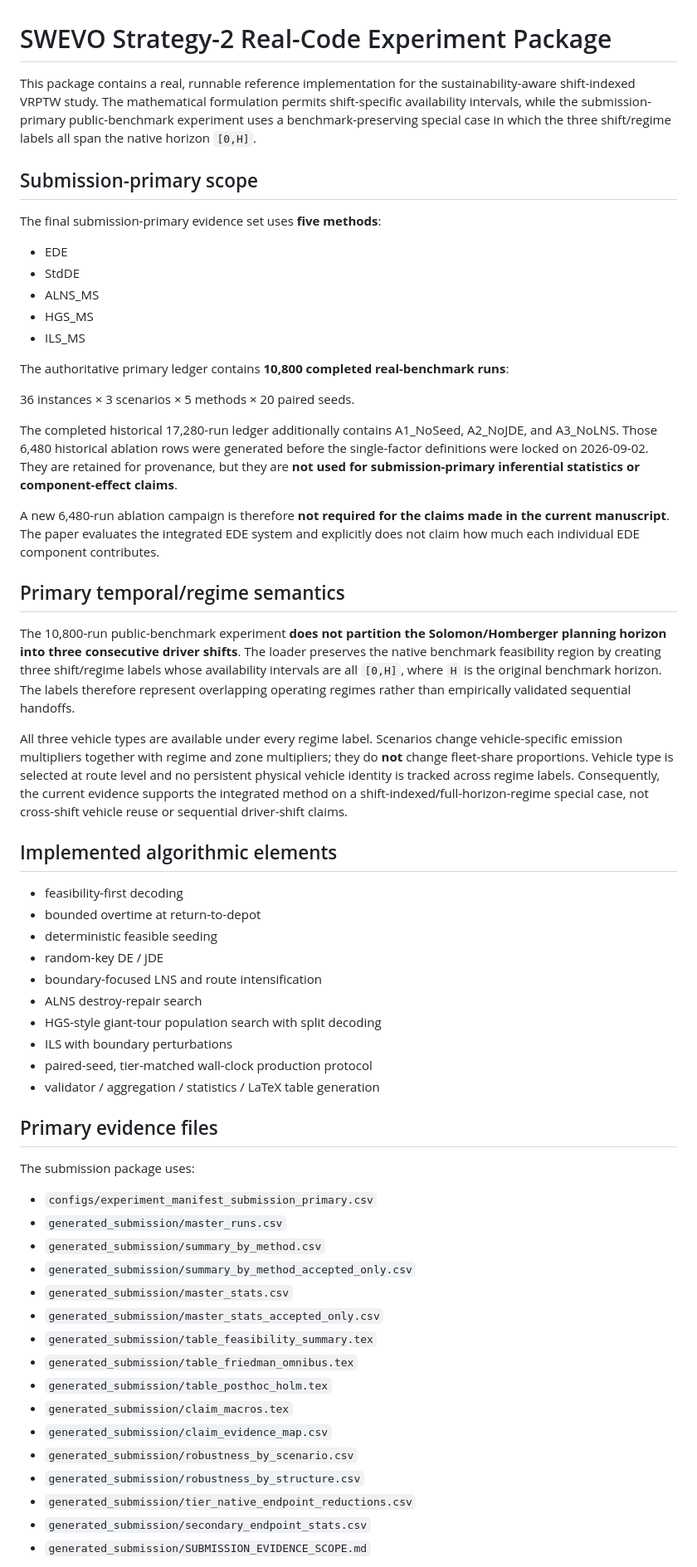
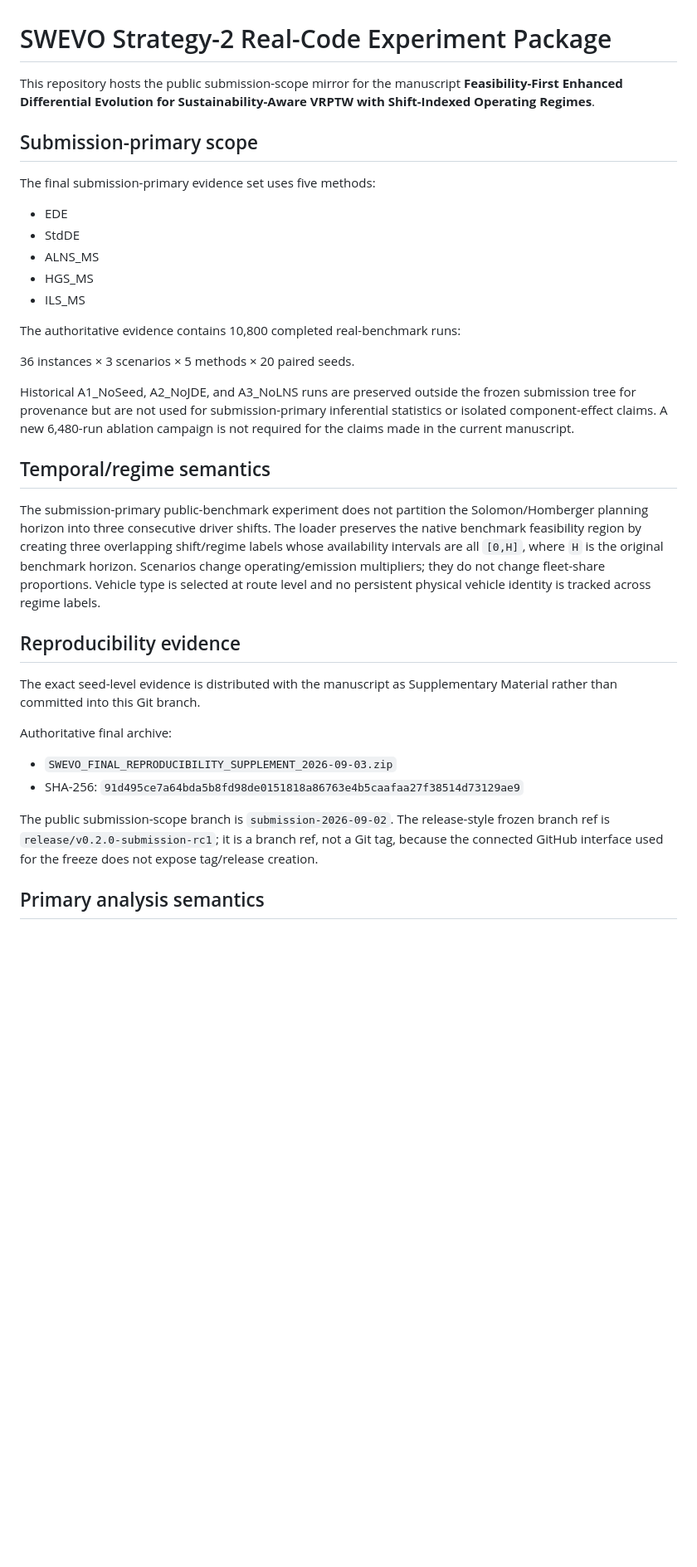
Before and after one commit to ErcanErkalkan/swevo_strat2_realcode, a Markdown page: README.md, the part around one of its changes. Shown at 83% size. GitHub-like rendering; blank space fills up the shorter version.

```diff
--- a/README.md
+++ b/README.md
@@ -1,10 +1,10 @@
 # SWEVO Strategy-2 Real-Code Experiment Package
 
-This package contains a real, runnable reference implementation for the sustainability-aware shift-indexed VRPTW study. The mathematical formulation permits shift-specific availability intervals, while the submission-primary public-benchmark experiment uses a benchmark-preserving special case in which the three shift/regime labels all span the native horizon `[0,H]`.
+This repository hosts the public submission-scope mirror for the manuscript **Feasibility-First Enhanced Differential Evolution for Sustainability-Aware VRPTW with Shift-Indexed Operating Regimes**.
 
 ## Submission-primary scope
 
-The final submission-primary evidence set uses **five methods**:
+The final submission-primary evidence set uses five methods:
 
 - EDE
 - StdDE
@@ -12,51 +12,26 @@ The final submission-primary evidence set uses **five methods**:
 - HGS_MS
 - ILS_MS
 
-The authoritative primary ledger contains **10,800 completed real-benchmark runs**:
+The authoritative evidence contains 10,800 completed real-benchmark runs:
 
 36 instances × 3 scenarios × 5 methods × 20 paired seeds.
 
-The completed historical 17,280-run ledger additionally contains A1_NoSeed, A2_NoJDE, and A3_NoLNS. Those 6,480 historical ablation rows were generated before the single-factor definitions were locked on 2026-09-02. They are retained for provenance, but they are **not used for submission-primary inferential statistics or component-effect claims**.
+Historical A1_NoSeed, A2_NoJDE, and A3_NoLNS runs are preserved outside the frozen submission tree for provenance but are not used for submission-primary inferential statistics or isolated component-effect claims. A new 6,480-run ablation campaign is not required for the claims made in the current manuscript.
 
-A new 6,480-run ablation campaign is therefore **not required for the claims made in the current manuscript**. The paper evaluates the integrated EDE system and explicitly does not claim how much each individual EDE component contributes.
+## Temporal/regime semantics
 
-## Primary temporal/regime semantics
+The submission-primary public-benchmark experiment does not partition the Solomon/Homberger planning horizon into three consecutive driver shifts. The loader preserves the native benchmark feasibility region by creating three overlapping shift/regime labels whose availability intervals are all `[0,H]`, where `H` is the original benchmark horizon. Scenarios change operating/emission multipliers; they do not change fleet-share proportions. Vehicle type is selected at route level and no persistent physical vehicle identity is tracked across regime labels.
 
-The 10,800-run public-benchmark experiment **does not partition the Solomon/Homberger planning horizon into three consecutive driver shifts**. The loader preserves the native benchmark feasibility region by creating three shift/regime labels whose availability intervals are all `[0,H]`, where `H` is the original benchmark horizon. The labels therefore represent overlapping operating regimes rather than empirically validated sequential handoffs.
+## Reproducibility evidence
 
-All three vehicle types are available under every regime label. Scenarios change vehicle-specific emission multipliers together with regime and zone multipliers; they do **not** change fleet-share proportions. Vehicle type is selected at route level and no persistent physical vehicle identity is tracked across regime labels. Consequently, the current evidence supports the integrated method on a shift-indexed/full-horizon-regime special case, not cross-shift vehicle reuse or sequential driver-shift claims.
+The exact seed-level evidence is distributed with the manuscript as Supplementary Material rather than committed into this Git branch.
 
-## Implemented algorithmic elements
+Authoritative final archive:
 
-- feasibility-first decoding
-- bounded overtime at return-to-depot
-- deterministic feasible seeding
-- random-key DE / jDE
-- boundary-focused LNS and route intensification
-- ALNS destroy-repair search
-- HGS-style giant-tour population search with split decoding
-- ILS with boundary perturbations
-- paired-seed, tier-matched wall-clock production protocol
-- validator / aggregation / statistics / LaTeX table generation
+- `SWEVO_FINAL_REPRODUCIBILITY_SUPPLEMENT_2026-09-03.zip`
+- SHA-256: `91d495ce7a64bda5b8fd98de0151818a86763e4b5caafaa27f38514d73129ae9`
 
-## Primary evidence files
+The public submission-scope branch is `submission-2026-09-02`. The release-style frozen branch ref is `release/v0.2.0-submission-rc1`; it is a branch ref, not a Git tag, because the connected GitHub interface used for the freeze does not expose tag/release creation.
 
-The submission package uses:
+## Primary analysis semantics
 
-- `configs/experiment_manifest_submission_primary.csv`
-- `generated_submission/master_runs.csv`
-- `generated_submission/summary_by_method.csv`
-- `generated_submission/summary_by_method_accepted_only.csv`
-- `generated_submission/master_stats.csv`
-- `generated_submission/master_stats_accepted_only.csv`
-- `generated_submission/table_feasibility_summary.tex`
-- `generated_submission/table_friedman_omnibus.tex`
-- `generated_submission/table_posthoc_holm.tex`
-- `generated_submission/claim_macros.tex`
-- `generated_submission/claim_evidence_map.csv`
-- `generated_submission/robustness_by_scenario.csv`
-- `generated_submission/robustness_by_structure.csv`
-- `generated_submission/tier_native_endpoint_reductions.csv`
-- `generated_submission/secondary_endpoint_stats.csv`
-- `generated_submission/SUBMISSION_EVIDENCE_SCOPE.md`
-
```
Also changed, not shown: other parts of README.md (+20 -100 lines).
